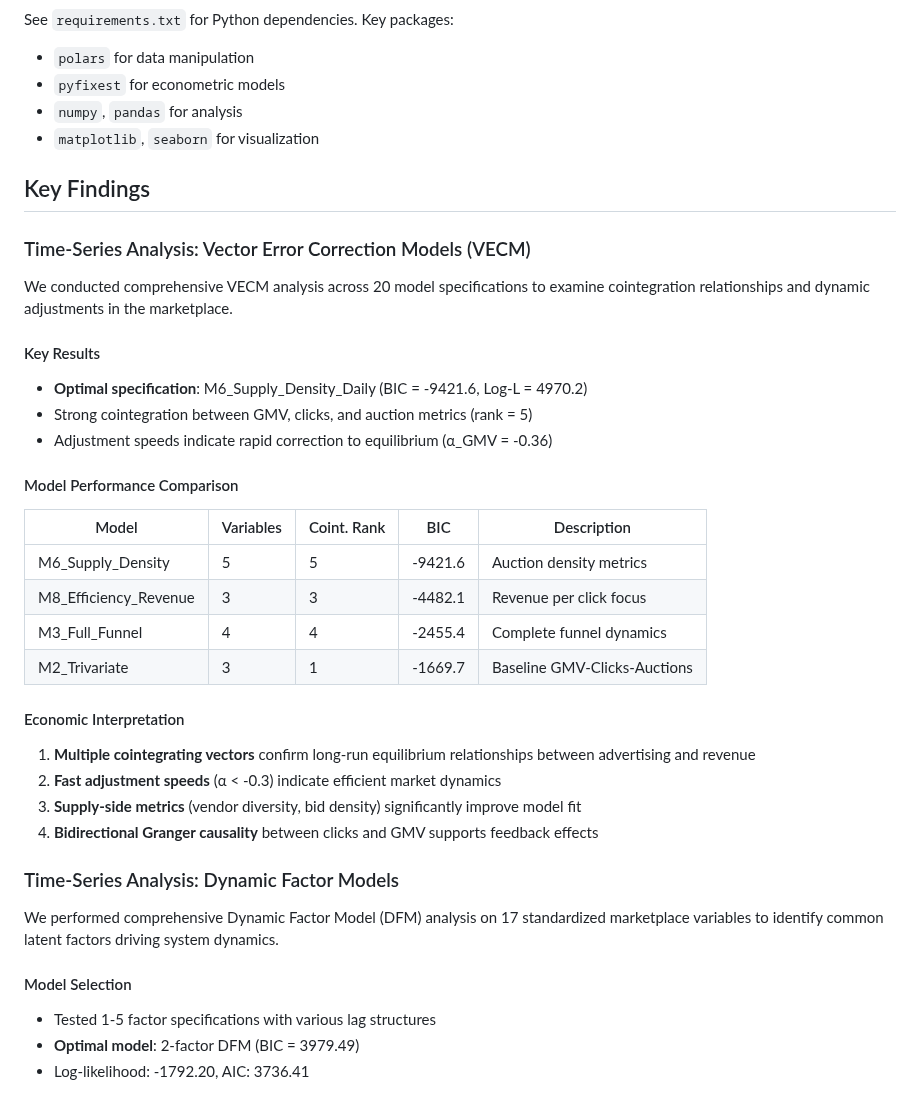
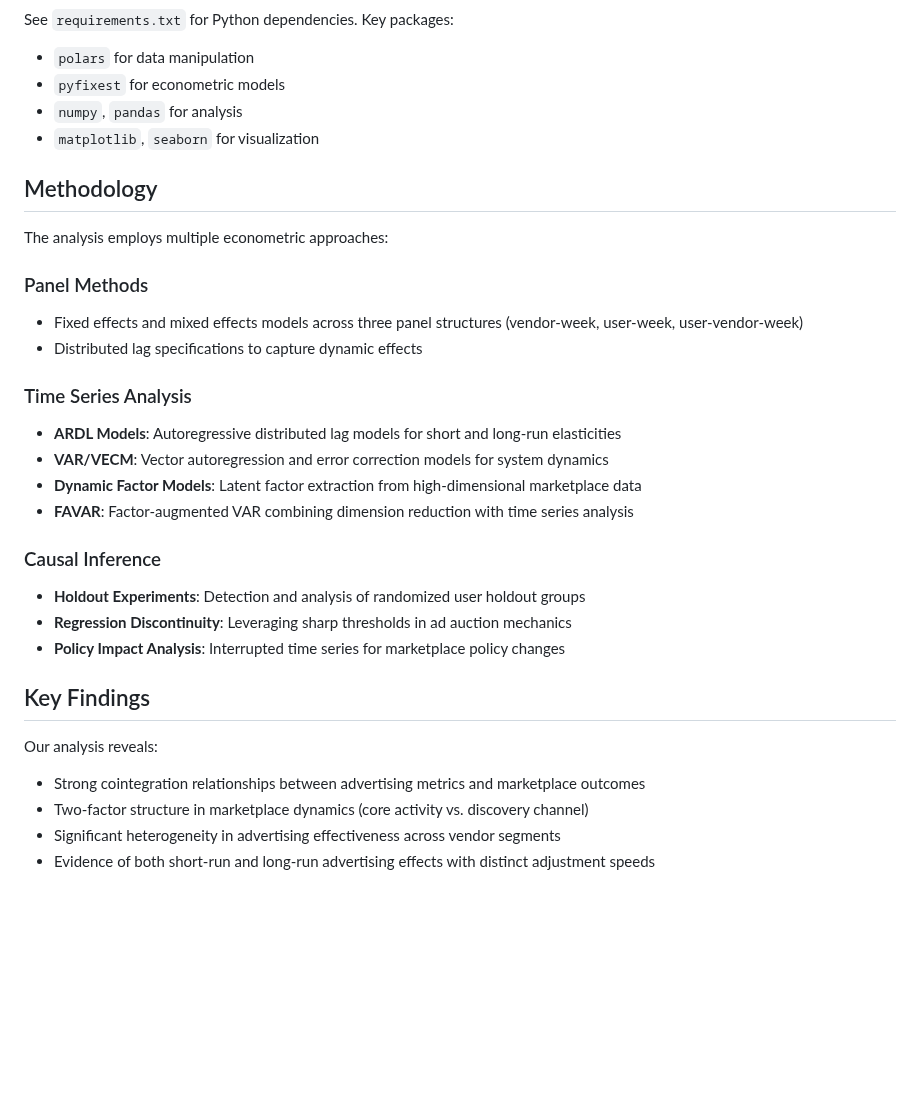
Before and after one commit to rawatpranjal/topsort-incrementality, a Markdown page: README.md, the part around one of its changes. Rendered like a GitHub page; blank space fills up the shorter version.

Commit message:
docs: clean up README to remove specific model results
- Replaced detailed VECM and DFM results with high-level methodology section
- Moved specific metrics and tables to respective analysis folders
- Added clear methodology overview covering all econometric approaches
- Kept focus on repository structure and general findings
- Directs readers to paper for detailed results

🤖 Generated with [Claude Code](https://claude.ai/code)

Co-Authored-By: Claude <noreply@anthropic.com>

```diff
--- a/README.md
+++ b/README.md
@@ -56,37 +56,30 @@ See `requirements.txt` for Python dependencies. Key packages:
 - `numpy`, `pandas` for analysis
 - `matplotlib`, `seaborn` for visualization
 
+## Methodology
+
+The analysis employs multiple econometric approaches:
+
+### Panel Methods
+- Fixed effects and mixed effects models across three panel structures (vendor-week, user-week, user-vendor-week)
+- Distributed lag specifications to capture dynamic effects
+
+### Time Series Analysis
+- **ARDL Models**: Autoregressive distributed lag models for short and long-run elasticities
+- **VAR/VECM**: Vector autoregression and error correction models for system dynamics
+- **Dynamic Factor Models**: Latent factor extraction from high-dimensional marketplace data
+- **FAVAR**: Factor-augmented VAR combining dimension reduction with time series analysis
+
+### Causal Inference
+- **Holdout Experiments**: Detection and analysis of randomized user holdout groups
+- **Regression Discontinuity**: Leveraging sharp thresholds in ad auction mechanics
+- **Policy Impact Analysis**: Interrupted time series for marketplace policy changes
+
 ## Key Findings
 
-### Time-Series Analysis: Vector Error Correction Models (VECM)
+Our analysis reveals:
+- Strong cointegration relationships between advertising metrics and marketplace outcomes
+- Two-factor structure in marketplace dynamics (core activity vs. discovery channel)
+- Significant heterogeneity in advertising effectiveness across vendor segments
+- Evidence of both short-run and long-run advertising effects with distinct adjustment speeds
 
-We conducted comprehensive VECM analysis across 20 model specifications to examine cointegration relationships and dynamic adjustments in the marketplace.
-
-#### Key Results
-- **Optimal specification**: M6_Supply_Density_Daily (BIC = -9421.6, Log-L = 4970.2)
-- Strong cointegration between GMV, clicks, and auction metrics (rank = 5)
-- Adjustment speeds indicate rapid correction to equilibrium (α_GMV = -0.36)
-
-#### Model Performance Comparison
-| Model | Variables | Coint. Rank | BIC | Description |
-|-------|-----------|-------------|-----|-------------|
-| M6_Supply_Density | 5 | 5 | -9421.6 | Auction density metrics |
-| M8_Efficiency_Revenue | 3 | 3 | -4482.1 | Revenue per click focus |
-| M3_Full_Funnel | 4 | 4 | -2455.4 | Complete funnel dynamics |
-| M2_Trivariate | 3 | 1 | -1669.7 | Baseline GMV-Clicks-Auctions |
-
-#### Economic Interpretation
-1. **Multiple cointegrating vectors** confirm long-run equilibrium relationships between advertising and revenue
-2. **Fast adjustment speeds** (α < -0.3) indicate efficient market dynamics
-3. **Supply-side metrics** (vendor diversity, bid density) significantly improve model fit
-4. **Bidirectional Granger causality** between clicks and GMV supports feedback effects
-
-### Time-Series Analysis: Dynamic Factor Models
-
-We performed comprehensive Dynamic Factor Model (DFM) analysis on 17 standardized marketplace variables to identify common latent factors driving system dynamics.
-
-#### Model Selection
-- Tested 1-5 factor specifications with various lag structures
-- **Optimal model**: 2-factor DFM (BIC = 3979.49)
-- Log-likelihood: -1792.20, AIC: 3736.41
-
```
Also changed, not shown: other parts of README.md (+1 -31 lines).
